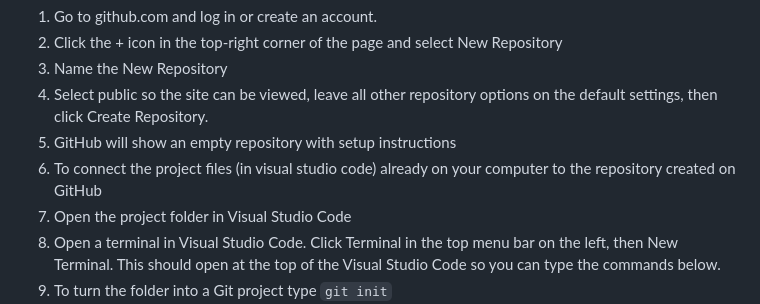
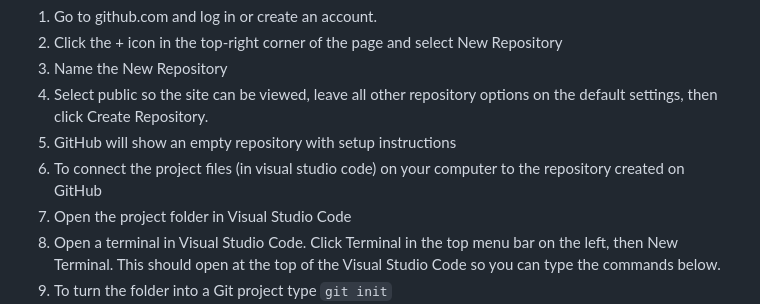
Before and after one commit to TheWorkshopMainContact/gwendoline-thornton-portfolio, a Markdown page: README.md, the part around one of its changes. Rendered like a GitHub page.

Commit message:
slight change to wording of deployment readme section

```diff
--- a/README.md
+++ b/README.md
@@ -177,7 +177,7 @@ The live site is hosted at: <https://theworkshopmaincontac.github.io/gwendoline-
 3. Name the New Repository
 4. Select public so the site can be viewed, leave all other repository options on the default settings, then click Create Repository.
 5. GitHub will show an empty repository with setup instructions
-6. To connect the project files (in visual studio code) already on your computer to the repository created on GitHub
+6. To connect the project files (in visual studio code) on your computer to the repository created on GitHub
 7. Open the project folder in Visual Studio Code
 8. Open a terminal in Visual Studio Code. Click Terminal in the top menu bar on the left, then New Terminal. This should open at the top of the Visual Studio Code so you can type the commands below.
 9. To turn the folder into a Git project type `git init`
```
Also changed, not shown: other parts of README.md (+0 -1 lines).
